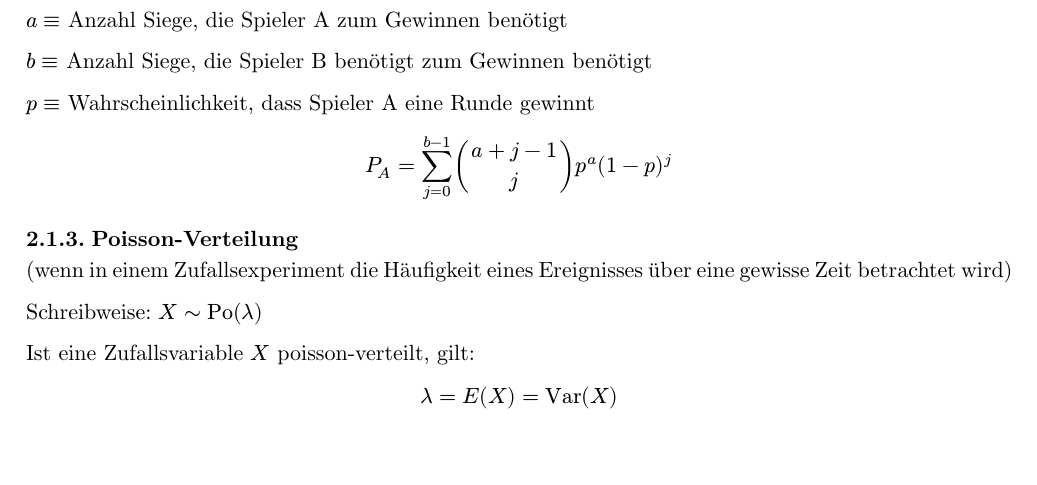
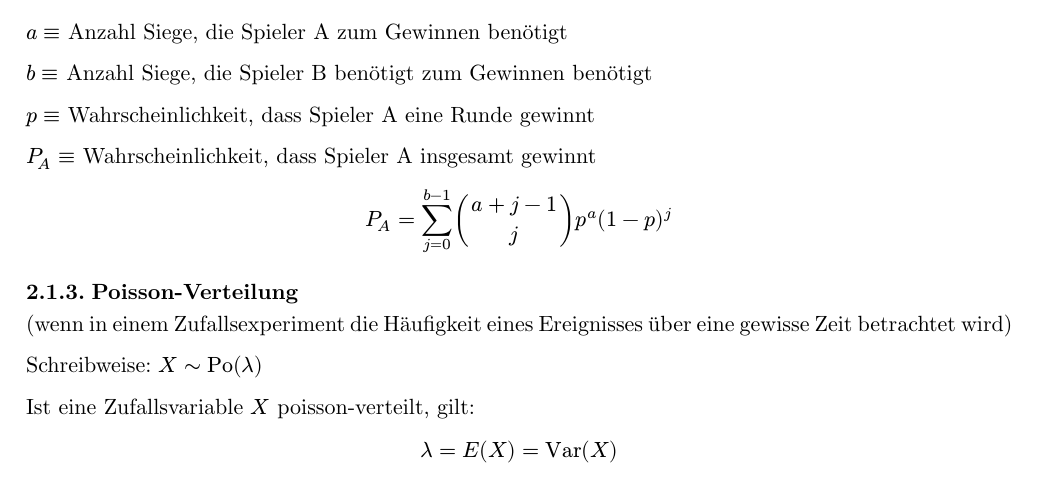
Before and after one commit to moritzpossecker/stochastics-overview, a Typst document (stochastics-overview.typ, which reads chapters/distributions/binominal_distribution.typ): part of page 6 of 15, cut so that both start at the same text, the shorter picture padded with empty space. Compiled offline with Typst 0.15.

Commit message:
expanded description of first-to-r

```diff
--- a/chapters/distributions/binominal_distribution.typ
+++ b/chapters/distributions/binominal_distribution.typ
@@ -61,4 +61,6 @@ $b equiv$ Anzahl Siege, die Spieler B benötigt zum Gewinnen benötigt
 
 $p equiv$ Wahrscheinlichkeit, dass Spieler A eine Runde gewinnt
 
+$P_A equiv$ Wahrscheinlichkeit, dass Spieler A insgesamt gewinnt
+
 $ P_A = sum^(b-1)_(j=0) binom(a + j - 1, j) p^a (1-p)^j $
```
